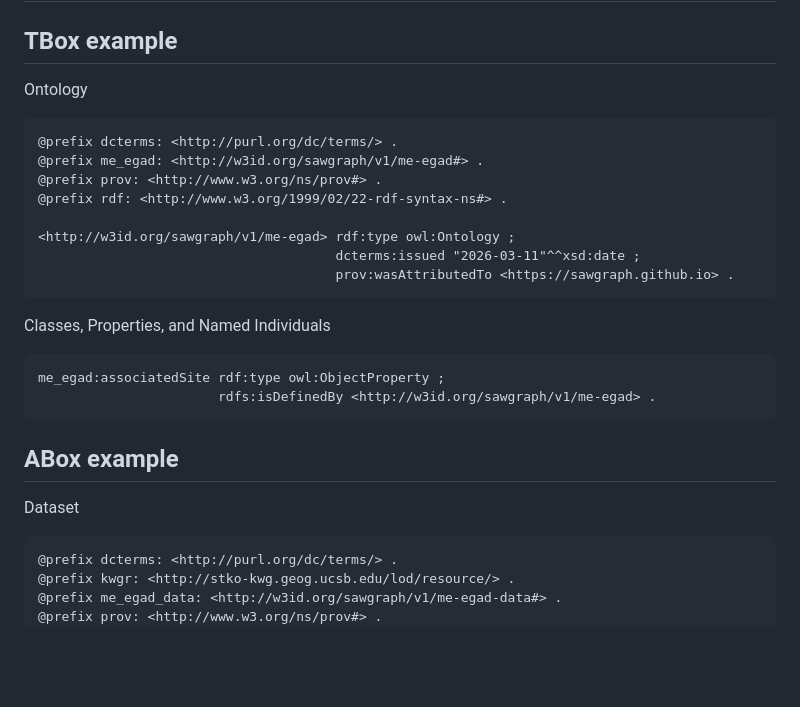
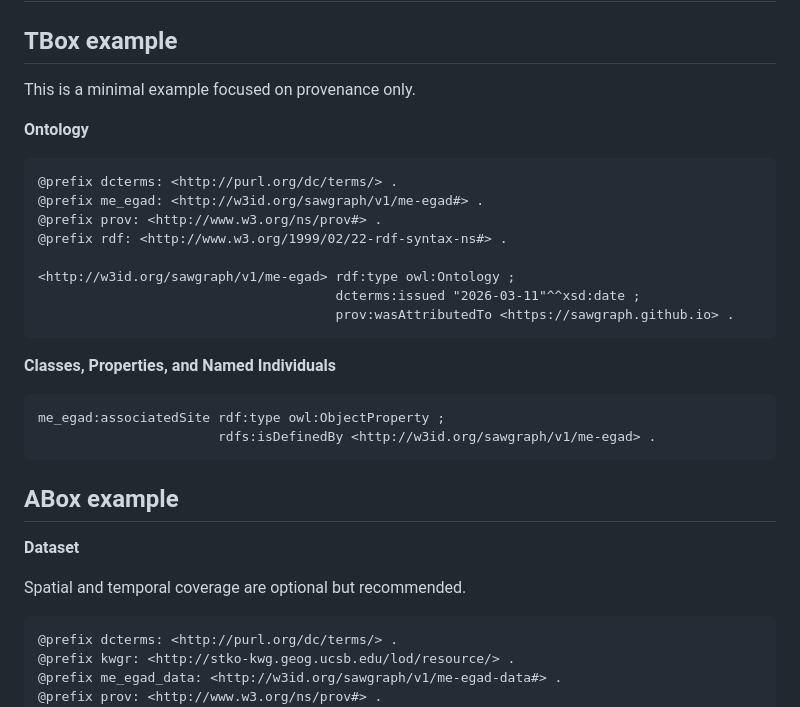
Before and after one commit to SAWGraph/public, a Markdown page: contributing-guidelines.md, the part around one of its changes. GitHub-like rendering; blank space fills up the shorter version.

````diff
--- a/contributing-guidelines.md
+++ b/contributing-guidelines.md
@@ -37,7 +37,9 @@ Examples
 # Provenance
 
 ## TBox example
-Ontology
+This is a minimal example focused on provenance only.
+
+**Ontology**
 ```
 @prefix dcterms: <http://purl.org/dc/terms/> .
 @prefix me_egad: <http://w3id.org/sawgraph/v1/me-egad#> .
@@ -48,14 +50,16 @@ Ontology
                                       dcterms:issued "2026-03-11"^^xsd:date ;
                                       prov:wasAttributedTo <https://sawgraph.github.io> .
 ```
-Classes, Properties, and Named Individuals
+**Classes, Properties, and Named Individuals**
 ```
 me_egad:associatedSite rdf:type owl:ObjectProperty ;
                        rdfs:isDefinedBy <http://w3id.org/sawgraph/v1/me-egad> .
 ```
 
 ## ABox example
-Dataset
+**Dataset**
+
+Spatial and temporal coverage are optional but recommended.
 ```
 @prefix dcterms: <http://purl.org/dc/terms/> .
 @prefix kwgr: <http://stko-kwg.geog.ucsb.edu/lod/resource/> .
````
Also changed, not shown: other parts of contributing-guidelines.md (+1 -1 lines).
